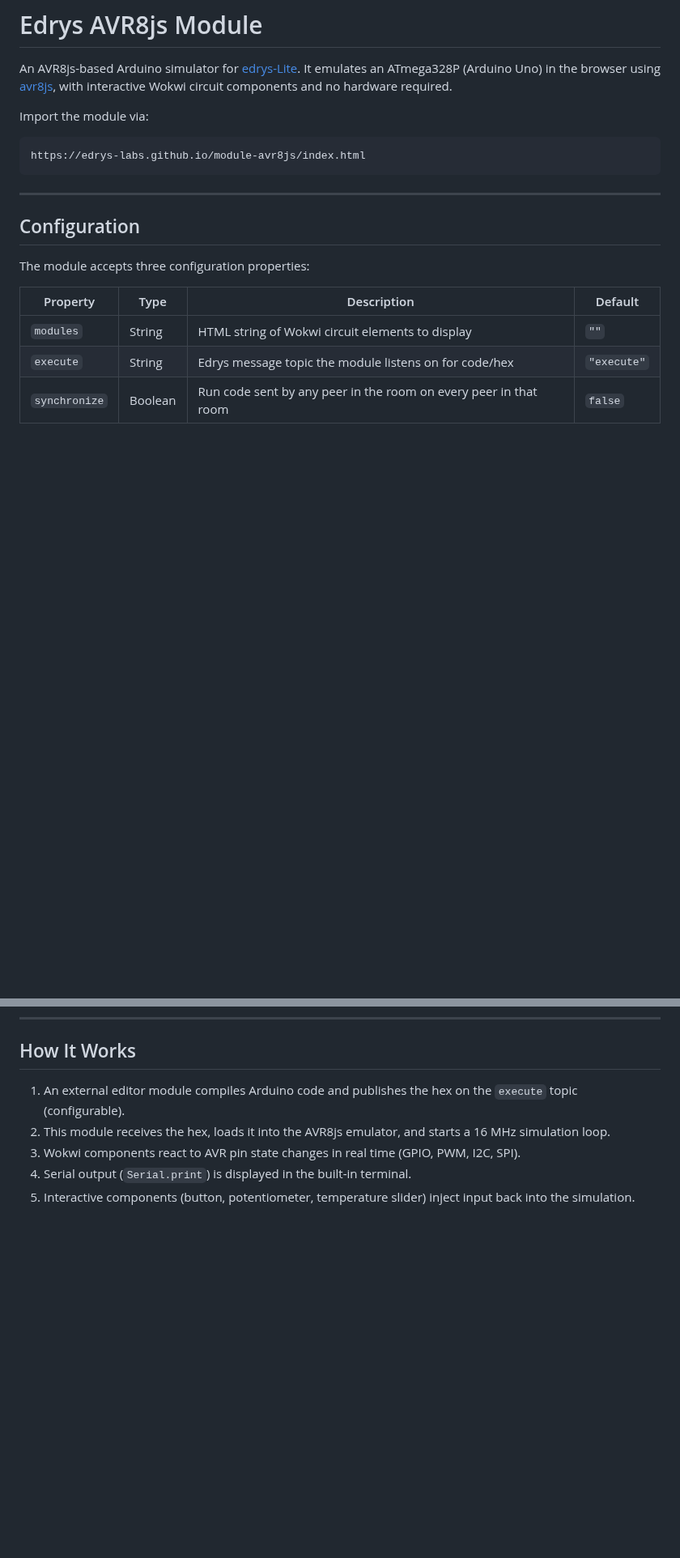
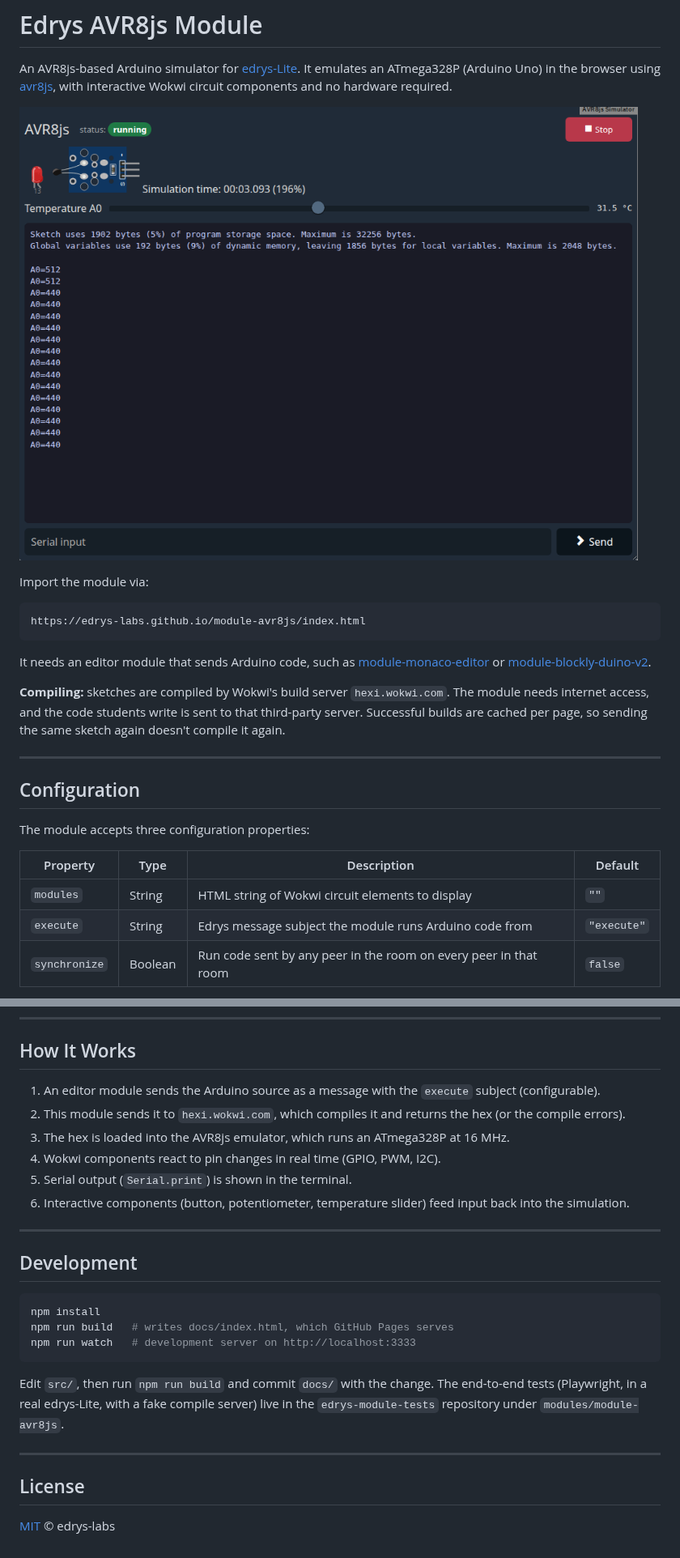
Before and after one commit to edrys-labs/module-avr8js, a Markdown page: README.md, 2 parts joined by grey strips. Shown at 81% size. GitHub-like rendering; pictures changed too: screenshot.png (added); blank space fills up the shorter version.

Commit message:
update readme + license

````diff
--- a/README.md
+++ b/README.md
@@ -1,12 +1,22 @@
 # Edrys AVR8js Module
 
 An AVR8js-based Arduino simulator for [edrys-Lite](https://github.com/edrys-labs/edrys-Lite). It emulates an ATmega328P (Arduino Uno) in the browser using [avr8js](https://github.com/wokwi/avr8js), with interactive Wokwi circuit components and no hardware required.
+
+![The simulator running a sketch: an LED, an NTC sensor with its temperature slider, and the serial output](screenshot.png)
 
 Import the module via:
 
 ```
 https://edrys-labs.github.io/module-avr8js/index.html
 ```
+
+It needs an editor module that sends Arduino code, such as
+[module-monaco-editor](https://github.com/edrys-labs/module-monaco-editor) or
+[module-blockly-duino-v2](https://github.com/edrys-labs/module-blockly-duino-v2).
+
+**Compiling:** sketches are compiled by Wokwi's build server `hexi.wokwi.com`. The module needs internet
+access, and the code students write is sent to that third-party server. Successful builds are cached per page,
+so sending the same sketch again doesn't compile it again.
 
 ---
 
@@ -17,7 +27,7 @@ The module accepts three configuration properties:
 | Property      | Type    | Description                                                                 | Default     |
 |---------------|---------|-----------------------------------------------------------------------------|-------------|
 | `modules`     | String  | HTML string of Wokwi circuit elements to display                            | `""`        |
-| `execute`     | String  | Edrys message topic the module listens on for code/hex                      | `"execute"` |
+| `execute`     | String  | Edrys message subject the module runs Arduino code from                     | `"execute"` |
 | `synchronize` | Boolean | Run code sent by any peer in the room on every peer in that room            | `false`     |
 
 By default, each peer runs only the code it sent itself: a student's upload starts only that student's
@@ -372,8 +397,29 @@ modules: |
 
 ## How It Works
 
-1. An external editor module compiles Arduino code and publishes the hex on the `execute` topic (configurable).
-2. This module receives the hex, loads it into the AVR8js emulator, and starts a 16 MHz simulation loop.
-3. Wokwi components react to AVR pin state changes in real time (GPIO, PWM, I2C, SPI).
-4. Serial output (`Serial.print`) is displayed in the built-in terminal.
-5. Interactive components (button, potentiometer, temperature slider) inject input back into the simulation.
+1. An editor module sends the Arduino source as a message with the `execute` subject (configurable).
+2. This module sends it to `hexi.wokwi.com`, which compiles it and returns the hex (or the compile errors).
+3. The hex is loaded into the AVR8js emulator, which runs an ATmega328P at 16 MHz.
+4. Wokwi components react to pin changes in real time (GPIO, PWM, I2C).
+5. Serial output (`Serial.print`) is shown in the terminal.
+6. Interactive components (button, potentiometer, temperature slider) feed input back into the simulation.
+
+---
+
+## Development
+
+```bash
+npm install
+npm run build   # writes docs/index.html, which GitHub Pages serves
+npm run watch   # development server on http://localhost:3333
+```
+
+Edit `src/`, then run `npm run build` and commit `docs/` with the change. The end-to-end tests (Playwright,
+in a real edrys-Lite, with a fake compile server) live in the `edrys-module-tests` repository under
+`modules/module-avr8js`.
+
+---
+
+## License
+
+[MIT](LICENSE) © edrys-labs
````
Also changed, not shown: other parts of README.md (+15 -0 lines), 3 other files.
